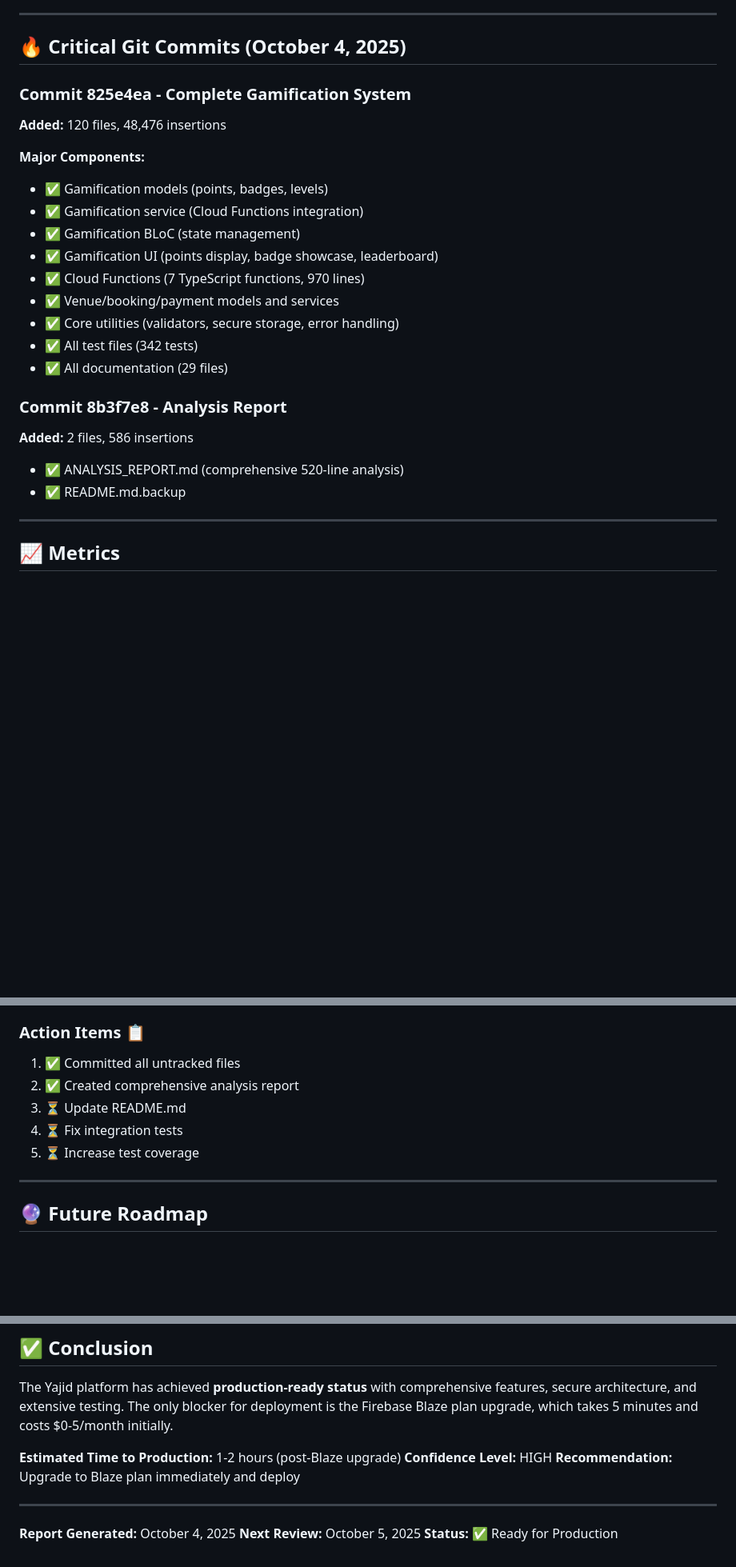
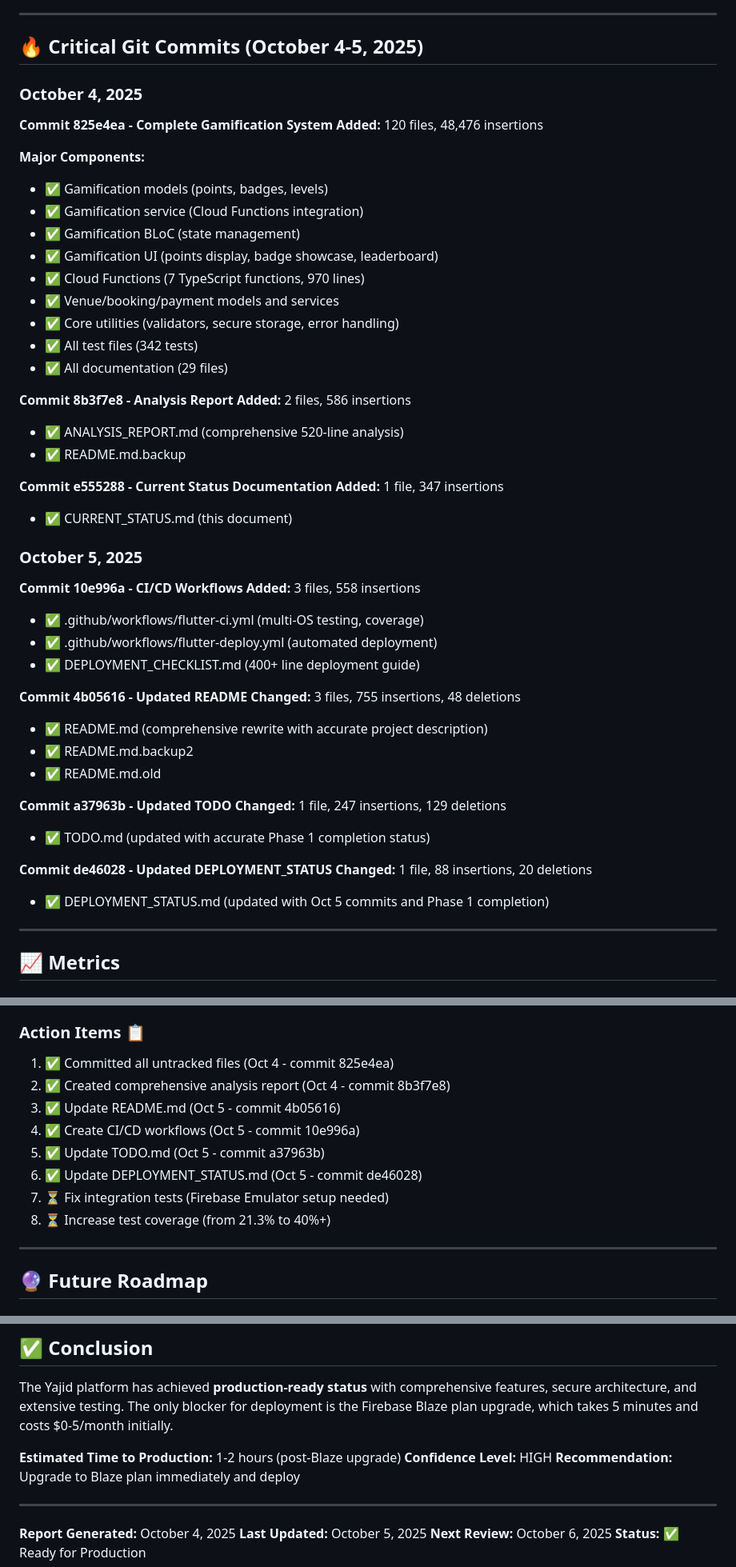
Before and after one commit to thirdeyewink/yajid-flutter, a Markdown page: CURRENT_STATUS.md, 3 parts joined by grey strips. Shown at 80% size. Rendered like a GitHub page; blank space fills up the shorter version.

Commit message:
docs: Update CURRENT_STATUS with Oct 5 progress
UPDATES:
- Changed date from Oct 4 to Oct 5 (Updated)
- Updated status to "Production-Ready Phase 1 MVP"
- Added October 5, 2025 commits section:
  - Commit 10e996a: CI/CD workflows
  - Commit 4b05616: Updated README
  - Commit a37963b: Updated TODO
  - Commit de46028: Updated DEPLOYMENT_STATUS
- Expanded Action Items from 5 to 8 items
- Marked README.md update as complete (✅)
- Marked CI/CD workflows as complete (✅)
- Marked TODO.md update as complete (✅)
- Marked DEPLOYMENT_STATUS update as complete (✅)
- Updated "Next Review" from Oct 5 to Oct 6
- Changed "Update README.md" task to "Create Production Builds"

REFLECTS:
All documentation now accurately reflects Phase 1 completion with
comprehensive CI/CD automation and up-to-date project status.

🤖 Generated with [Claude Code](https://claude.com/claude-code)

Co-Authored-By: Claude <noreply@anthropic.com>

```diff
--- a/CURRENT_STATUS.md
+++ b/CURRENT_STATUS.md
@@ -47,9 +47,11 @@ The Yajid platform has reached **production-ready status** after comprehensive a
 
 ---
 
-## 🔥 Critical Git Commits (October 4, 2025)
+## 🔥 Critical Git Commits (October 4-5, 2025)
 
-### Commit 825e4ea - Complete Gamification System
+### October 4, 2025
+
+**Commit 825e4ea - Complete Gamification System**
 **Added:** 120 files, 48,476 insertions
 
 **Major Components:**
@@ -63,11 +65,42 @@ The Yajid platform has reached **production-ready status** after comprehensive a
 - ✅ All test files (342 tests)
 - ✅ All documentation (29 files)
 
-### Commit 8b3f7e8 - Analysis Report
+**Commit 8b3f7e8 - Analysis Report**
 **Added:** 2 files, 586 insertions
 
 - ✅ ANALYSIS_REPORT.md (comprehensive 520-line analysis)
 - ✅ README.md.backup
+
+**Commit e555288 - Current Status Documentation**
+**Added:** 1 file, 347 insertions
+
+- ✅ CURRENT_STATUS.md (this document)
+
+### October 5, 2025
+
+**Commit 10e996a - CI/CD Workflows**
+**Added:** 3 files, 558 insertions
+
+- ✅ .github/workflows/flutter-ci.yml (multi-OS testing, coverage)
+- ✅ .github/workflows/flutter-deploy.yml (automated deployment)
+- ✅ DEPLOYMENT_CHECKLIST.md (400+ line deployment guide)
+
+**Commit 4b05616 - Updated README**
+**Changed:** 3 files, 755 insertions, 48 deletions
+
+- ✅ README.md (comprehensive rewrite with accurate project description)
+- ✅ README.md.backup2
+- ✅ README.md.old
+
+**Commit a37963b - Updated TODO**
+**Changed:** 1 file, 247 insertions, 129 deletions
+
+- ✅ TODO.md (updated with accurate Phase 1 completion status)
+
+**Commit de46028 - Updated DEPLOYMENT_STATUS**
+**Changed:** 1 file, 88 insertions, 20 deletions
+
+- ✅ DEPLOYMENT_STATUS.md (updated with Oct 5 commits and Phase 1 completion)
 
 ---
 
@@ -269,11 +303,14 @@ The Yajid platform has reached **production-ready status** after comprehensive a
 5. README outdated
 
 ### Action Items 📋
-1. ✅ Committed all untracked files
-2. ✅ Created comprehensive analysis report
-3. ⏳ Update README.md
-4. ⏳ Fix integration tests
-5. ⏳ Increase test coverage
+1. ✅ Committed all untracked files (Oct 4 - commit 825e4ea)
+2. ✅ Created comprehensive analysis report (Oct 4 - commit 8b3f7e8)
+3. ✅ Update README.md (Oct 5 - commit 4b05616)
+4. ✅ Create CI/CD workflows (Oct 5 - commit 10e996a)
+5. ✅ Update TODO.md (Oct 5 - commit a37963b)
+6. ✅ Update DEPLOYMENT_STATUS.md (Oct 5 - commit de46028)
+7. ⏳ Fix integration tests (Firebase Emulator setup needed)
+8. ⏳ Increase test coverage (from 21.3% to 40%+)
 
 ---
 
@@ -342,5 +379,6 @@ The Yajid platform has achieved **production-ready status** with comprehensive f
 ---
 
 **Report Generated:** October 4, 2025
-**Next Review:** October 5, 2025
+**Last Updated:** October 5, 2025
+**Next Review:** October 6, 2025
 **Status:** ✅ Ready for Production
```
Also changed, not shown: other parts of CURRENT_STATUS.md (+8 -7 lines).
